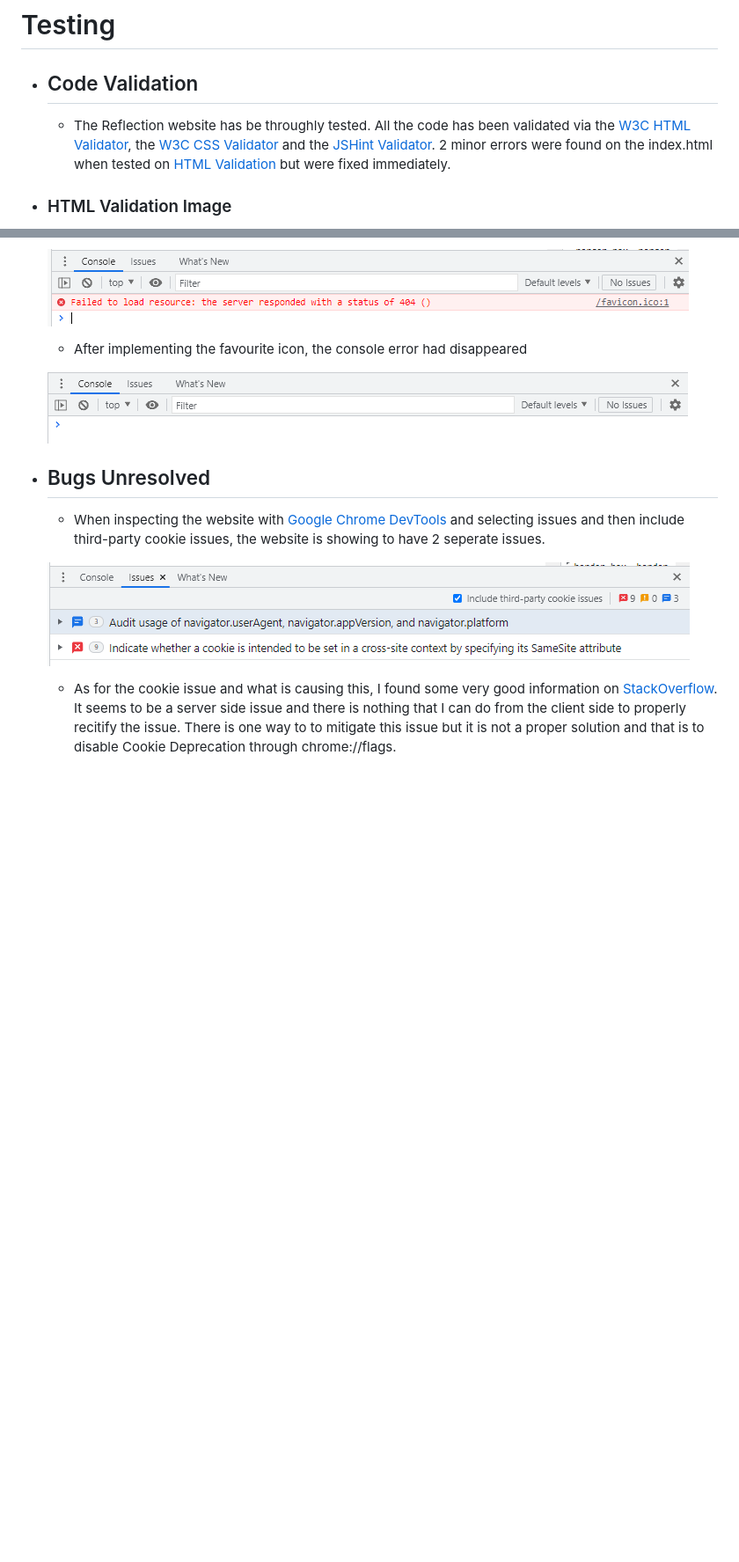
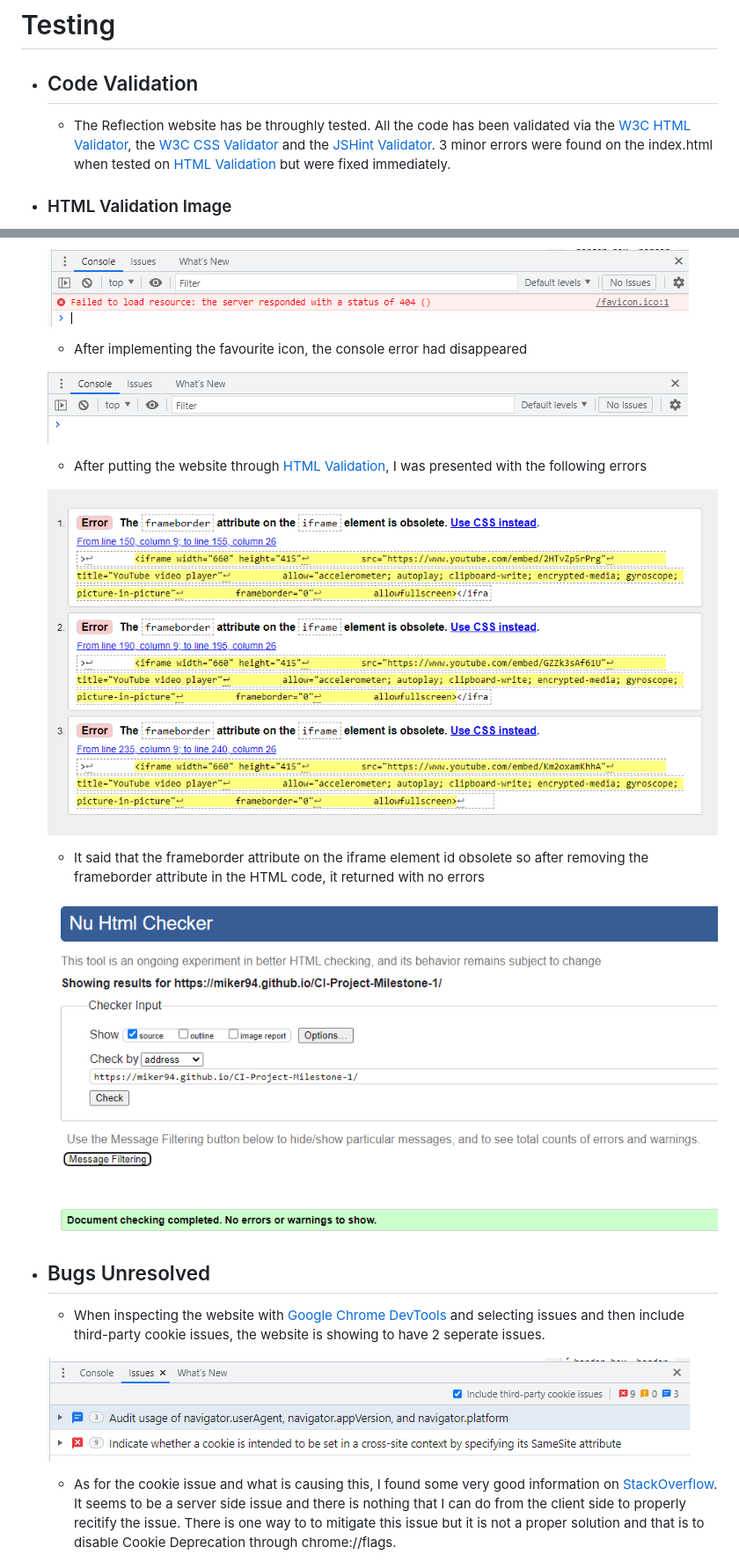
Before and after one commit to MikeR94/CI-Project-Milestone-1, a Markdown page: README.md, 2 parts joined by grey strips. Shown: that part at 88% size. Rendered like a GitHub page; pictures changed too: assets/readme-images/frameborder-error-image.png (added); blank space fills up the shorter version.

Commit message:
Add frameborder issue to testing section of README

```diff
--- a/README.md
+++ b/README.md
@@ -171,7 +171,7 @@ The Reflection website is set up to be welcoming and easy to use. It contains ma
 
 * ## Code Validation
 
-    * The Reflection website has be throughly tested. All the code has been validated via the [W3C HTML Validator](https://validator.w3.org/), the [W3C CSS Validator](https://jigsaw.w3.org/css-validator/) and the [JSHint Validator](https://jshint.com/). 2 minor errors were found on the index.html when tested on [HTML Validation](https://validator.w3.org/) but were fixed immediately.
+    * The Reflection website has be throughly tested. All the code has been validated via the [W3C HTML Validator](https://validator.w3.org/), the [W3C CSS Validator](https://jigsaw.w3.org/css-validator/) and the [JSHint Validator](https://jshint.com/). 3 minor errors were found on the index.html when tested on [HTML Validation](https://validator.w3.org/) but were fixed immediately.
 
 * ### HTML Validation Image
 
@@ -221,6 +221,15 @@ The Reflection website is set up to be welcoming and easy to use. It contains ma
     *  After implementing the favourite icon, the console error had disappeared
 
     ![FavIcon Solved](assets/readme-images/favicon-solved-image.png)
+
+    * After putting the website through [HTML Validation](https://validator.w3.org/), I was presented with the following errors
+
+    ![Frameborder Error](assets/readme-images/frameborder-error-image.png)
+
+    * It said that the frameborder attribute on the iframe element id obsolete so after removing the frameborder attribute in the HTML code, it returned with no errors
+
+    ![Frameborder Solved](assets/readme-images/html-validation-image.png)
+
 
 * ## Bugs Unresolved
     * When inspecting the website with [Google Chrome DevTools](https://developer.chrome.com/docs/devtools/) and selecting issues and then include third-party cookie issues, the website is showing to have 2 seperate issues.
```
